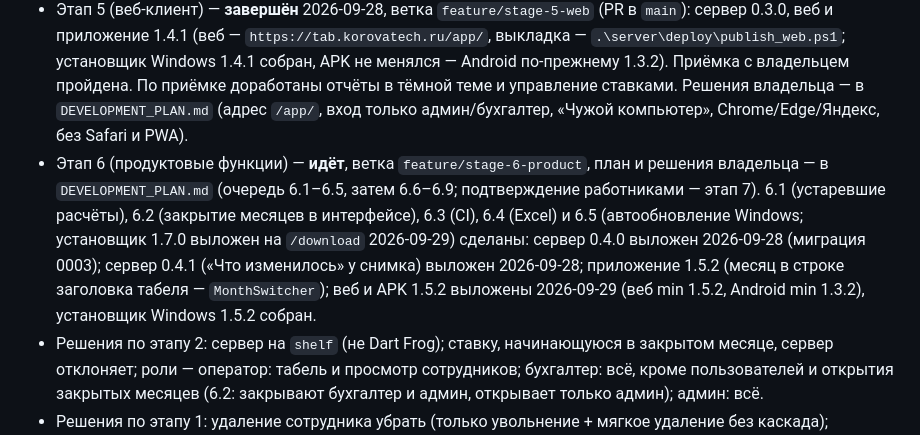
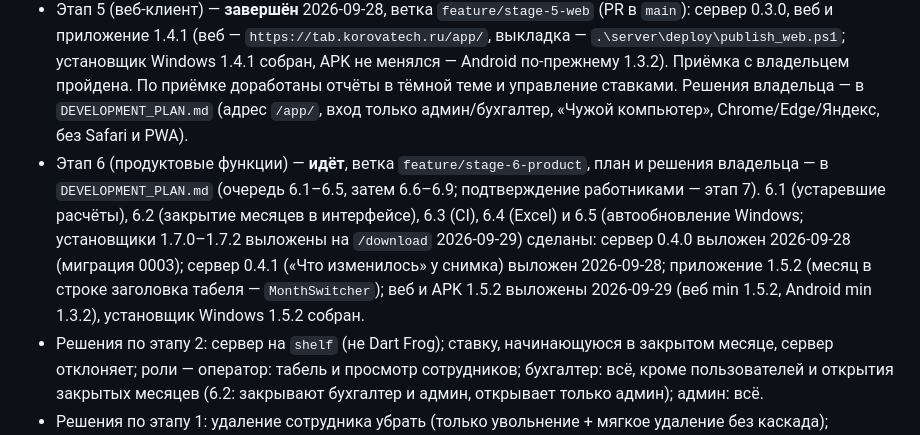
Before and after one commit to likafarm/timesheet_kfh, a Markdown page: CLAUDE.md, the part around the change. GitHub-like rendering.

Commit message:
CLAUDE.md: установщик 1.7.2 выложен
Co-Authored-By: Claude Opus 5.5 <noreply@anthropic.com>

```diff
--- a/CLAUDE.md
+++ b/CLAUDE.md
@@ -12,7 +12,7 @@
 - Этап 3 (синхронизация в клиенте Windows) — **завершён** 2026-09-27, влит в `main`, версия 1.2.0. Приёмка на боевом сервере вместе с владельцем: ПК владельца привязан к `https://tab.korovatech.ru`; второй клиент для проверок — debug-сборка под учёткой бухгалтера `buh`. Шаги 3.1–3.8 и решения владельца — в `DEVELOPMENT_PLAN.md`. Устаревающие сохранённые расчёты ЗП — решены в 6.1.
 - Этап 4 (Android-клиент оператора, адаптивный интерфейс) — **завершён** 2026-09-27, влит в `main` (PR #4; приёмка на телефоне владельца пройдена; сервер 0.2.0, приложение 1.3.2 (минимальная для Android — 1.3.2), APK — `https://tab.korovatech.ru/download/`, оператор на сервере — `oper`). Ключ подписи APK — `%USERPROFILE%\.kfh\android\` (вне репозитория, не выводить); сборка — `.\build_apk.ps1`, выкладка — `.\server\deploy\publish_apk.ps1`. SSH с этого ПК идёт через прокси, который иногда рвёт соединения («Connection closed» до sshd) — повторять через паузу. Решения владельца — в `DEVELOPMENT_PLAN.md`.
 - Этап 5 (веб-клиент) — **завершён** 2026-09-28, ветка `feature/stage-5-web` (PR в `main`): сервер 0.3.0, веб и приложение 1.4.1 (веб — `https://tab.korovatech.ru/app/`, выкладка — `.\server\deploy\publish_web.ps1`; установщик Windows 1.4.1 собран, APK не менялся — Android по-прежнему 1.3.2). Приёмка с владельцем пройдена. По приёмке доработаны отчёты в тёмной теме и управление ставками. Решения владельца — в `DEVELOPMENT_PLAN.md` (адрес `/app/`, вход только админ/бухгалтер, «Чужой компьютер», Chrome/Edge/Яндекс, без Safari и PWA).
-- Этап 6 (продуктовые функции) — **идёт**, ветка `feature/stage-6-product`, план и решения владельца — в `DEVELOPMENT_PLAN.md` (очередь 6.1–6.5, затем 6.6–6.9; подтверждение работниками — этап 7). 6.1 (устаревшие расчёты), 6.2 (закрытие месяцев в интерфейсе), 6.3 (CI), 6.4 (Excel) и 6.5 (автообновление Windows; установщик 1.7.0 выложен на `/download` 2026-09-29) сделаны: сервер 0.4.0 выложен 2026-09-28 (миграция 0003); сервер 0.4.1 («Что изменилось» у снимка) выложен 2026-09-28; приложение 1.5.2 (месяц в строке заголовка табеля — `MonthSwitcher`); веб и APK 1.5.2 выложены 2026-09-29 (веб min 1.5.2, Android min 1.3.2), установщик Windows 1.5.2 собран.
+- Этап 6 (продуктовые функции) — **идёт**, ветка `feature/stage-6-product`, план и решения владельца — в `DEVELOPMENT_PLAN.md` (очередь 6.1–6.5, затем 6.6–6.9; подтверждение работниками — этап 7). 6.1 (устаревшие расчёты), 6.2 (закрытие месяцев в интерфейсе), 6.3 (CI), 6.4 (Excel) и 6.5 (автообновление Windows; установщики 1.7.0–1.7.2 выложены на `/download` 2026-09-29) сделаны: сервер 0.4.0 выложен 2026-09-28 (миграция 0003); сервер 0.4.1 («Что изменилось» у снимка) выложен 2026-09-28; приложение 1.5.2 (месяц в строке заголовка табеля — `MonthSwitcher`); веб и APK 1.5.2 выложены 2026-09-29 (веб min 1.5.2, Android min 1.3.2), установщик Windows 1.5.2 собран.
 - Решения по этапу 2: сервер на `shelf` (не Dart Frog); ставку, начинающуюся в закрытом месяце, сервер отклоняет; роли — оператор: табель и просмотр сотрудников; бухгалтер: всё, кроме пользователей и открытия закрытых месяцев (6.2: закрывают бухгалтер и админ, открывает только админ); админ: всё.
 - Решения по этапу 1: удаление сотрудника убрать (только увольнение + мягкое удаление без каскада); `pending_changes` создать, но наполнять с этапа 3; `edited_by` = id устройства; база v2 — новый файл `kfx_time_tracking_v2.db`, старый не трогается.
 
```
